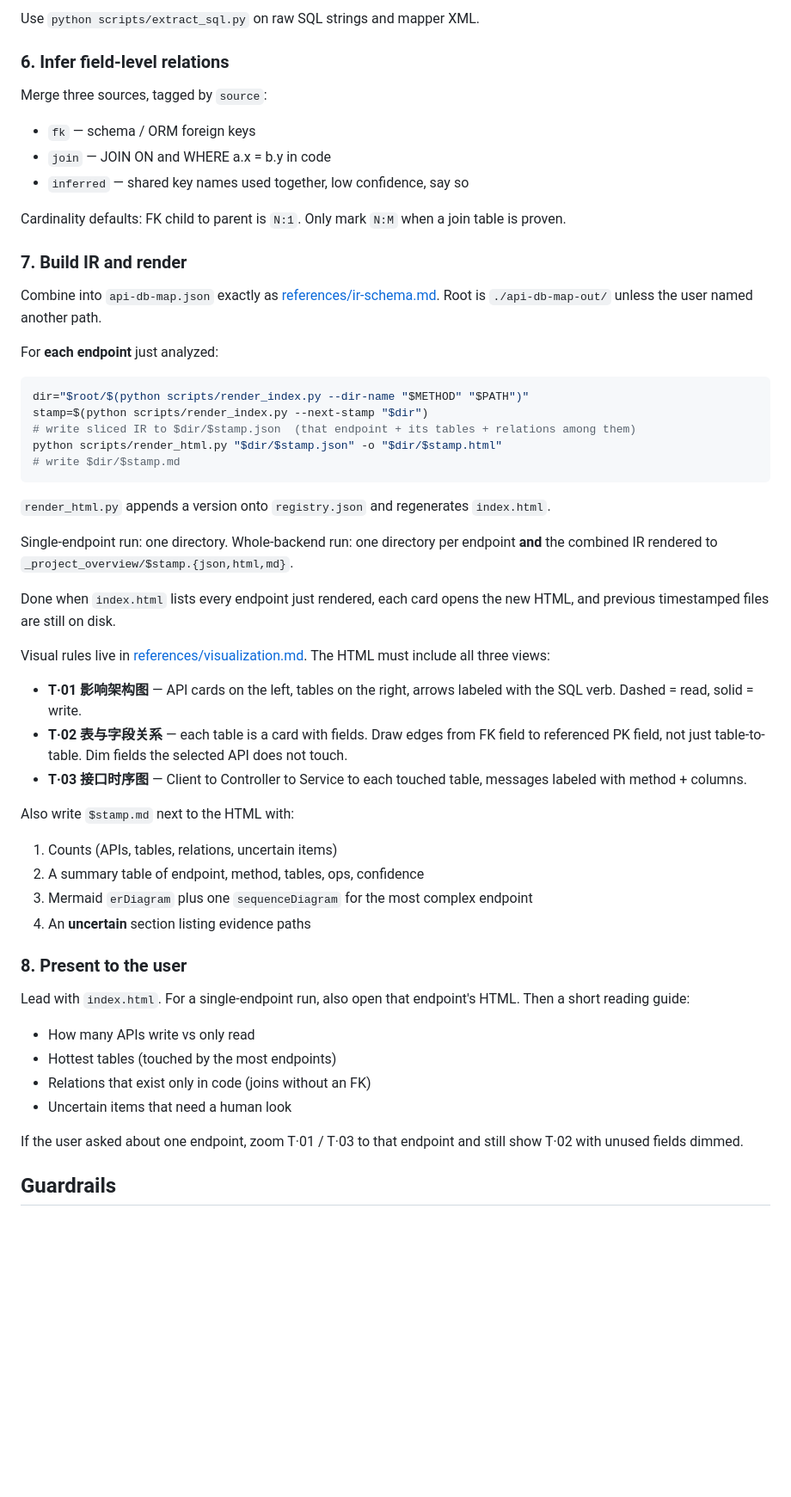
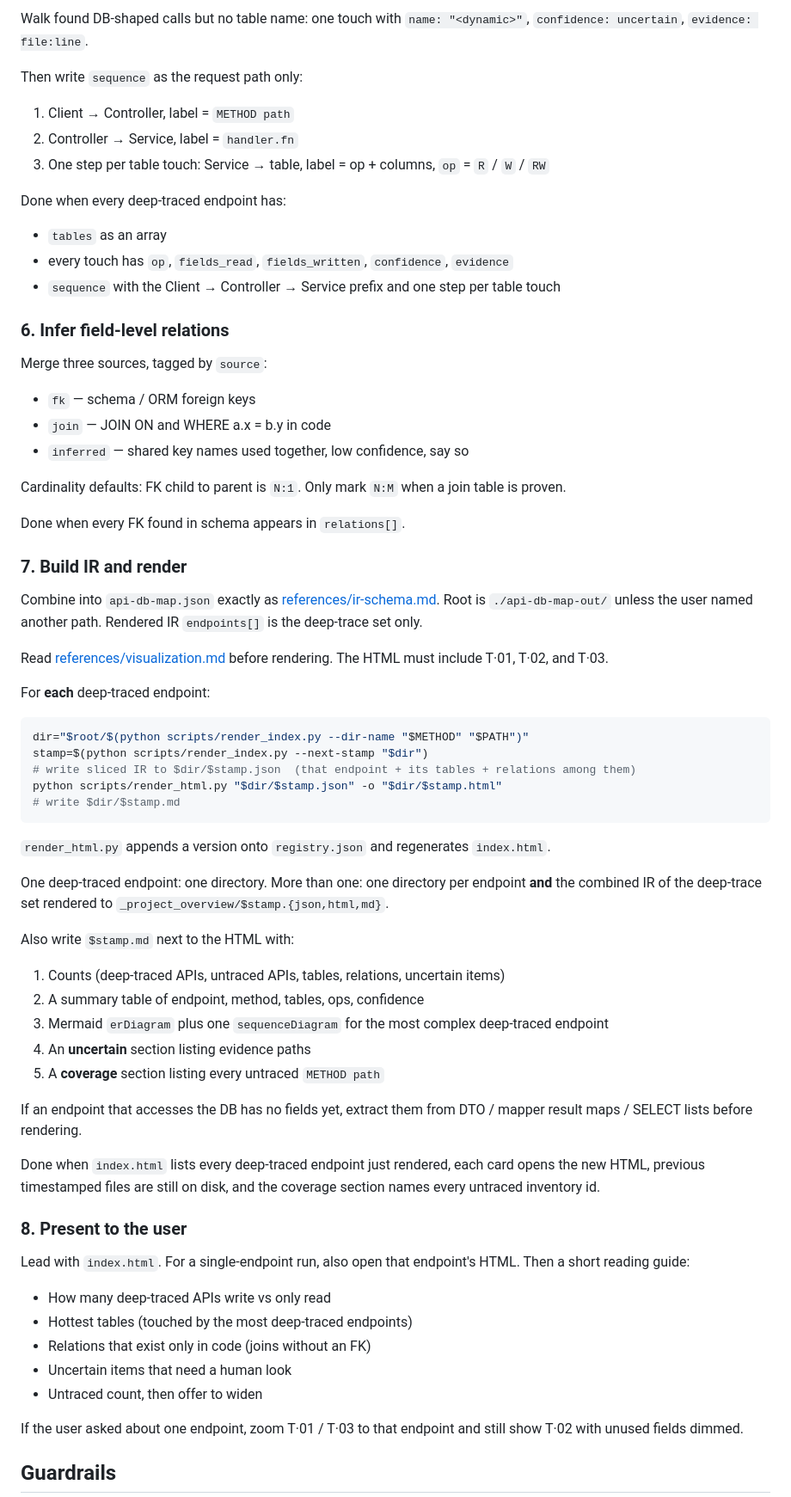
Before and after one commit to qqzhangyanhua/api-db-map, a Markdown page: SKILL.md, the part around one of its changes. Shown at 86% size. Drawn GitHub-style; blank space fills up the shorter version.

````diff
--- a/SKILL.md
+++ b/SKILL.md
@@ -93,5 +104,17 @@ Confidence rules:
 
-Use `python scripts/extract_sql.py` on raw SQL strings and mapper XML.
+Walk found DB-shaped calls but no table name: one touch with `name: "<dynamic>"`, `confidence: uncertain`, `evidence: file:line`.
+
+Then write `sequence` as the request path only:
+
+1. Client → Controller, label = `METHOD path`
+2. Controller → Service, label = `handler.fn`
+3. One step per table touch: Service → table, label = op + columns, `op` = `R` / `W` / `RW`
+
+Done when every deep-traced endpoint has:
+
+- `tables` as an array
+- every touch has `op`, `fields_read`, `fields_written`, `confidence`, `evidence`
+- `sequence` with the Client → Controller → Service prefix and one step per table touch
 
 ### 6. Infer field-level relations
 
@@ -103,11 +126,15 @@ Merge three sources, tagged by `source`:
 
 Cardinality defaults: FK child to parent is `N:1`. Only mark `N:M` when a join table is proven.
 
+Done when every FK found in schema appears in `relations[]`.
+
 ### 7. Build IR and render
 
-Combine into `api-db-map.json` exactly as [references/ir-schema.md](references/ir-schema.md). Root is `./api-db-map-out/` unless the user named another path.
+Combine into `api-db-map.json` exactly as [references/ir-schema.md](references/ir-schema.md). Root is `./api-db-map-out/` unless the user named another path. Rendered IR `endpoints[]` is the deep-trace set only.
 
-For **each endpoint** just analyzed:
+Read [references/visualization.md](references/visualization.md) before rendering. The HTML must include T·01, T·02, and T·03.
+
+For **each** deep-traced endpoint:
 
 ```bash
 dir="$root/$(python scripts/render_index.py --dir-name "$METHOD" "$PATH")"
@@ -119,31 +146,29 @@ python scripts/render_html.py "$dir/$stamp.json" -o "$dir/$stamp.html"
 
 `render_html.py` appends a version onto `registry.json` and regenerates `index.html`.
 
-Single-endpoint run: one directory. Whole-backend run: one directory per endpoint **and** the combined IR rendered to `_project_overview/$stamp.{json,html,md}`.
-
-Done when `index.html` lists every endpoint just rendered, each card opens the new HTML, and previous timestamped files are still on disk.
-
-Visual rules live in [references/visualization.md](references/visualization.md). The HTML must include all three views:
-
-- **T·01 影响架构图** — API cards on the left, tables on the right, arrows labeled with the SQL verb. Dashed = read, solid = write.
-- **T·02 表与字段关系** — each table is a card with fields. Draw edges from FK field to referenced PK field, not just table-to-table. Dim fields the selected API does not touch.
-- **T·03 接口时序图** — Client to Controller to Service to each touched table, messages labeled with method + columns.
+One deep-traced endpoint: one directory. More than one: one directory per endpoint **and** the combined IR of the deep-trace set rendered to `_project_overview/$stamp.{json,html,md}`.
 
 Also write `$stamp.md` next to the HTML with:
 
-1. Counts (APIs, tables, relations, uncertain items)
+1. Counts (deep-traced APIs, untraced APIs, tables, relations, uncertain items)
 2. A summary table of endpoint, method, tables, ops, confidence
-3. Mermaid `erDiagram` plus one `sequenceDiagram` for the most complex endpoint
+3. Mermaid `erDiagram` plus one `sequenceDiagram` for the most complex deep-traced endpoint
 4. An **uncertain** section listing evidence paths
+5. A **coverage** section listing every untraced `METHOD path`
+
+If an endpoint that accesses the DB has no fields yet, extract them from DTO / mapper result maps / SELECT lists before rendering.
+
+Done when `index.html` lists every deep-traced endpoint just rendered, each card opens the new HTML, previous timestamped files are still on disk, and the coverage section names every untraced inventory id.
 
 ### 8. Present to the user
 
 Lead with `index.html`. For a single-endpoint run, also open that endpoint's HTML. Then a short reading guide:
 
-- How many APIs write vs only read
-- Hottest tables (touched by the most endpoints)
+- How many deep-traced APIs write vs only read
+- Hottest tables (touched by the most deep-traced endpoints)
 - Relations that exist only in code (joins without an FK)
 - Uncertain items that need a human look
+- Untraced count, then offer to widen
 
 If the user asked about one endpoint, zoom T·01 / T·03 to that endpoint and still show T·02 with unused fields dimmed.
 
````
Also changed, not shown: other parts of SKILL.md (+31 -21 lines), README.md (+5 -5 lines).
